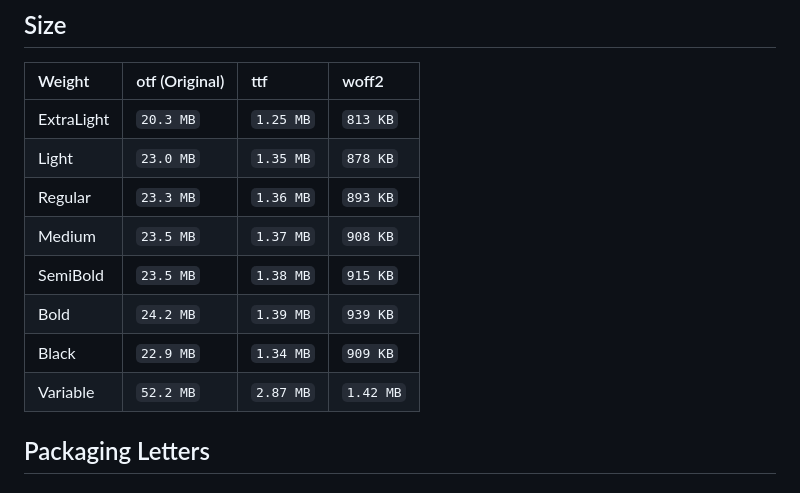
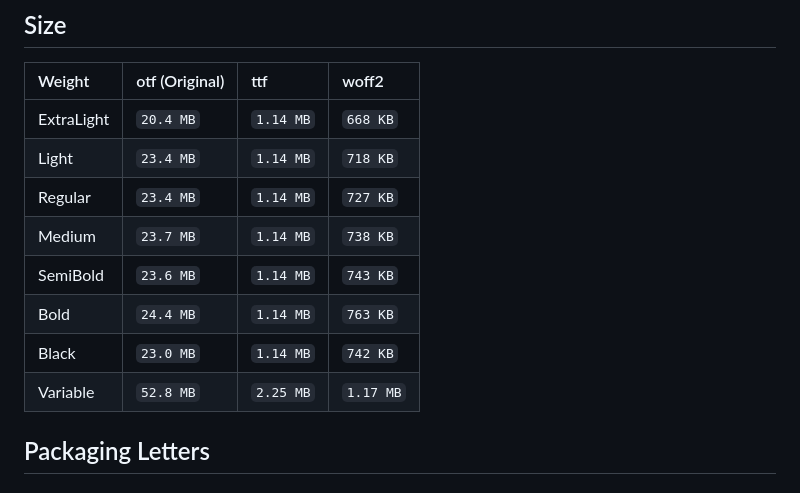
Before and after one commit to hiz8/Noto-Serif-CJK-JP.min, a Markdown page: README.md, the part around one of its changes. GitHub-like rendering.

Commit message:
Refresh README size table for new pipeline
Static-weight TTF/WOFF2 sizes drop ~15-17% now that GSUB/GPOS/GDEF
and friends are stripped. Variable row reflects the .min sizes from
NotoSerifJP-VF (the JP-only VF subset, which is what fits in the
harfbuzz wasm heap).

Co-Authored-By: Claude Opus 4.7 (1M context) <noreply@anthropic.com>

```diff
--- a/README.md
+++ b/README.md
@@ -25,14 +25,14 @@ This is Subset of the [Noto Serif CJK JP](http://www.google.com/get/noto/help/cj
 
 | Weight     | otf (Original) | ttf       | woff2     |
 | :--------- | :------------- | :-------- | :-------- |
-| ExtraLight | `20.3 MB`      | `1.25 MB` | `813 KB`  |
-| Light      | `23.0 MB`      | `1.35 MB` | `878 KB`  |
-| Regular    | `23.3 MB`      | `1.36 MB` | `893 KB`  |
-| Medium     | `23.5 MB`      | `1.37 MB` | `908 KB`  |
-| SemiBold   | `23.5 MB`      | `1.38 MB` | `915 KB`  |
-| Bold       | `24.2 MB`      | `1.39 MB` | `939 KB`  |
-| Black      | `22.9 MB`      | `1.34 MB` | `909 KB`  |
-| Variable   | `52.2 MB`      | `2.87 MB` | `1.42 MB` |
+| ExtraLight | `20.4 MB`      | `1.14 MB` | `668 KB`  |
+| Light      | `23.4 MB`      | `1.14 MB` | `718 KB`  |
+| Regular    | `23.4 MB`      | `1.14 MB` | `727 KB`  |
+| Medium     | `23.7 MB`      | `1.14 MB` | `738 KB`  |
+| SemiBold   | `23.6 MB`      | `1.14 MB` | `743 KB`  |
+| Bold       | `24.4 MB`      | `1.14 MB` | `763 KB`  |
+| Black      | `23.0 MB`      | `1.14 MB` | `742 KB`  |
+| Variable   | `52.8 MB`      | `2.25 MB` | `1.17 MB` |
 
 ## Packaging Letters
 
```
Also changed, not shown: other parts of README.md (+3 -2 lines).
